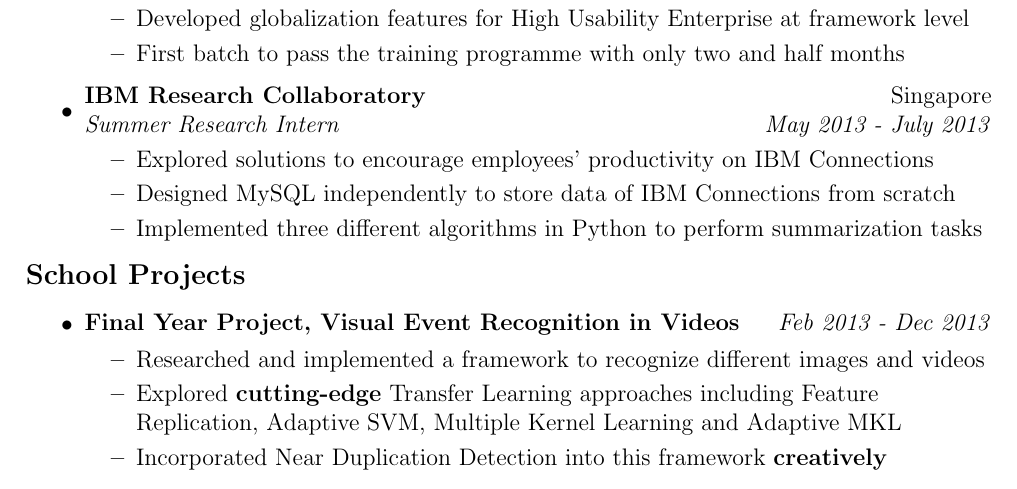
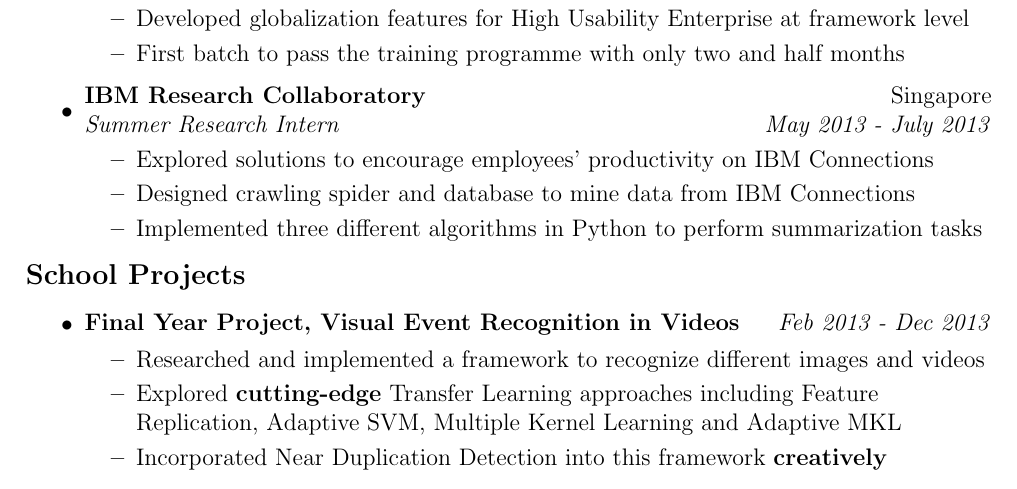
Before and after one commit to wihoho/Resume, a LaTeX CV (A4/resume.tex): part of the page, cut so that both start at the same text. Compiled offline with pdfLaTeX.

Commit message:
update IBM experience

```diff
--- a/A4/resume.tex
+++ b/A4/resume.tex
@@ -79,7 +79,7 @@
 	\ressubheading{IBM Research Collaboratory}{Singapore}{Summer Research Intern}{May 2013 - July 2013}
 	\begin{itemize}
 		\resitem {Explored solutions to encourage employees' productivity on IBM Connections}
-		\resitem {Designed MySQL independently to store data of IBM Connections from scratch}
+		\resitem {Designed crawling spider and database to mine data from IBM Connections}
 		\resitem {Implemented three different algorithms in Python to perform summarization tasks}
 	\end{itemize}
 \end{itemize}
```
Also changed, not shown: A4/resume.pdf.
